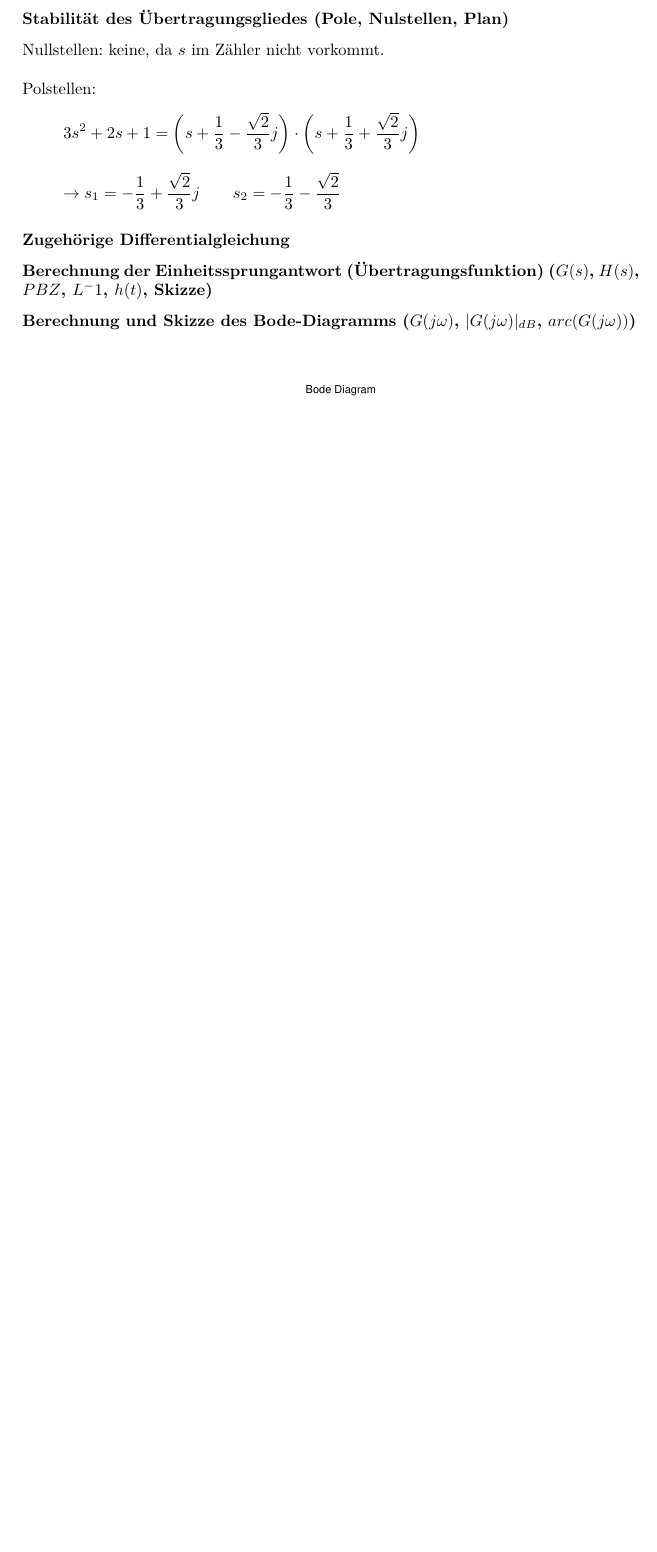
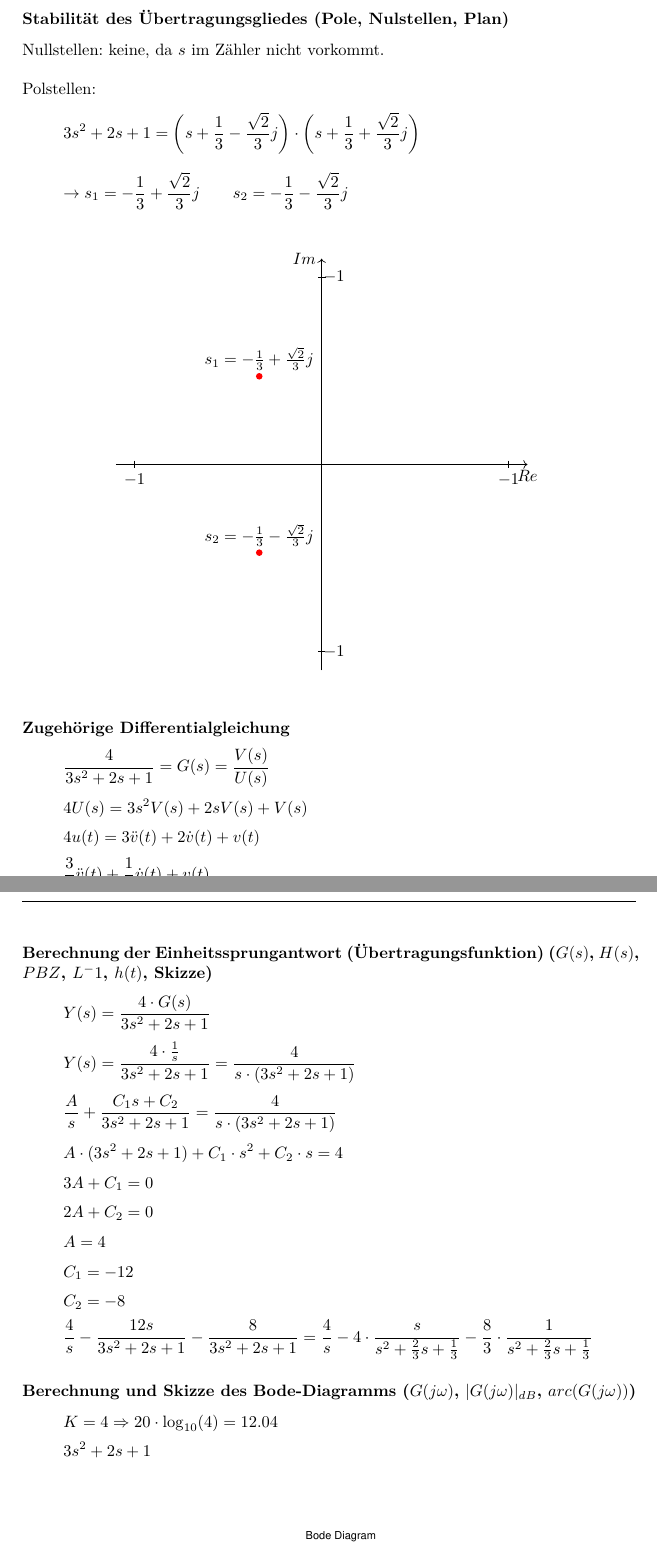
Before and after one commit to daniw/lrs, a LaTeX document (sw09/lzi.tex): part of page 1 of 2 before the commit and two parts of pages 1 and 2 of 3 after it, the two joined at a grey line, cut so that both start at the same text, the shorter picture padded with empty space. Compiled offline with pdfLaTeX.

Commit message:
Grafik zu Pol- und Nullstellen, DGL, Einheitssprungantwort angefangen, Berechnung Bode- und Nyquist Diagramme

```diff
--- a/sw09/lzi.tex
+++ b/sw09/lzi.tex
@@ -16,13 +14,45 @@
 Nullstellen: keine, da $s$ im Zähler nicht vorkommt. \\\\
 Polstellen:
 \[ 3 s^2 + 2 s + 1 = \left(s + \frac{1}{3} - \frac{\sqrt{2}}{3}j\right) \cdot \left(s + \frac{1}{3} + \frac{\sqrt{2}}{3}j\right) \]
-\[ \rightarrow s_1 = -\frac{1}{3} + \frac{\sqrt{2}}{3}j \qquad s_2 = -\frac{1}{3} - \frac{\sqrt{2}}{3} \]
+\[ \rightarrow s_1 = -\frac{1}{3} + \frac{\sqrt{2}}{3}j \qquad s_2 = -\frac{1}{3} - \frac{\sqrt{2}}{3}j \]
+\begin{figure}[h!]
+    \centering
+    \begin{tikzpicture}[scale=4,domain=-1.1:1.1]
+        \draw [->] (-1.1,0) -- (1.1,0) node[below] {$Re$};
+        \draw [->] (0,-1.1) -- (0,1.1) node[left]  {$Im$};
+
+        \draw [-] (-1,0.02) -- (-1,-0.02) node[below] {$-1$};
+        \draw [-] (1,0.02) -- (1,-0.02) node[below] {$-1$};
+        \draw [-] (0.02,-1) -- (-0.02,-1) node[right] {$-1$};
+        \draw [-] (0.021,1) -- (-0.02,1) node[right] {$-1$};
+
+        \fill [red] (-1/3, 2^0.5/3) circle (.5pt) node [above,black] {$s_1 = -\frac{1}{3} + \frac{\sqrt{2}}{3}j$};
+        \fill [red] (-1/3,-2^0.5/3) circle (.5pt) node [above,black] {$s_2 = -\frac{1}{3} - \frac{\sqrt{2}}{3}j$};
+    \end{tikzpicture}
+\end{figure}
 
 \subsubsection*{Zugehörige Differentialgleichung}
+\[ \frac{4}{3 s^2 + 2 s + 1} = G(s) = \frac{V(s)}{U(s)} \]
+\[ 4 U(s) = 3 s^2 V(s) + 2 s V(s) + V(s) \]
+\[ 4 u(t) = 3 \ddot{v}(t) + 2 \dot{v}(t) + v(t) \]
+\[ \frac{3}{4} \ddot{v}(t) + \frac{1}{2} \dot{v}(t) + v(t) \]
 
 \subsubsection*{Berechnung der Einheitssprungantwort (Übertragungsfunktion) ($G(s)$, $H(s)$, $PBZ$, $L^-1$, $h(t)$, Skizze)}
+\[ Y(s) = \frac{4 \cdot G(s)}{3 s^2 + 2 s + 1} \]
+\[ Y(s) = \frac{4 \cdot \frac{1}{s}}{3 s^2 + 2 s + 1} = \frac{4}{s \cdot (3 s^2 + 2 s + 1)} \]
+\[ \frac{A}{s} + \frac{C_1 s + C_2}{3 s^2 + 2 s + 1} = \frac{4}{s \cdot (3 s^2 + 2 s + 1)} \]
+\[ A \cdot (3 s^2 + 2 s + 1) + C_1 \cdot s^2 + C_2 \cdot s = 4 \]
+\[ 3 A + C_1 = 0 \]
+\[ 2 A + C_2 = 0 \]
+\[ A = 4 \]
+\[ C_1 = -12 \]
+\[ C_2 = -8 \]
+\[ \frac{4}{s} - \frac{12 s}{3 s^2 + 2 s + 1} - \frac{8}{3 s^2 + 2 s + 1}
+= \frac{4}{s} - 4 \cdot \frac{s}{s^2 + \frac{2}{3} s + \frac{1}{3}} - \frac{8}{3} \cdot \frac{1}{s^2 + \frac{2}{3} s + \frac{1}{3}} \]
 
 \subsubsection*{Berechnung und Skizze des Bode-Diagramms ($G(j\omega)$, $|G(j\omega)|_{dB}$, $arc(G(j\omega))$)}
+\[ K = 4 \Rightarrow 20 \cdot \log_{10}(4) = 12.04 \]
+\[ 3 s^2 + 2 s + 1 \]
 \begin{figure}[h!]
 \center
 \includegraphics[width=\textwidth]{bode.eps}
@@ -31,0 +64 @@ Polstellen:
+\[ = \frac{-12 \omega^2 + 1}{9 \omega^4 - 2 \omega^2 + 1} - \frac{8 \omega}{9 \omega^4 - 2 \omega^2 + 1}j \]
```
Also changed, not shown: sw09/lzi.tex (10 more changed lines).
